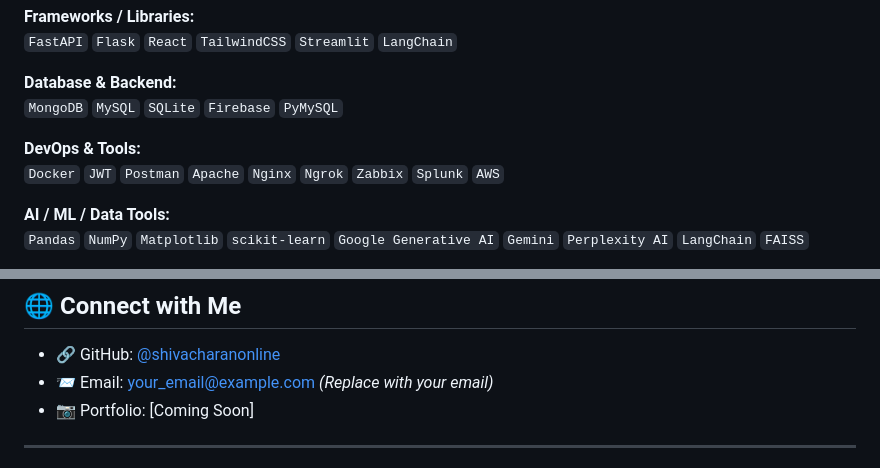
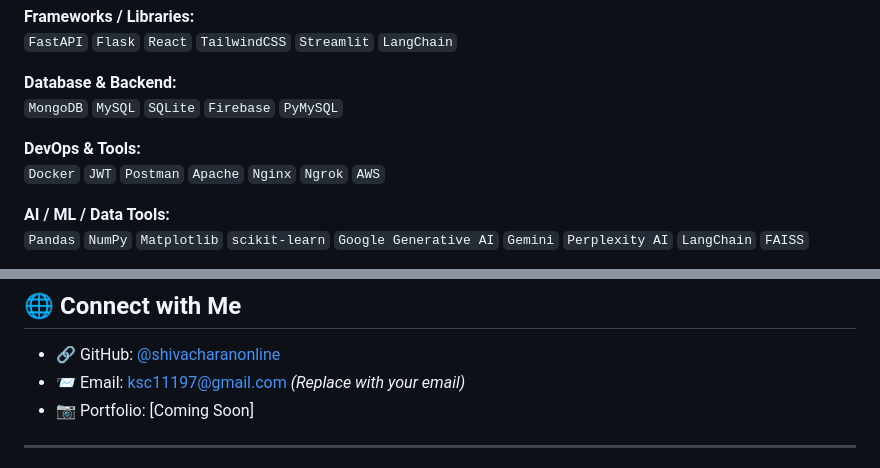
Before and after one commit to kotitechy/Storage, a Markdown page: README.md, 2 parts joined by grey strips. Drawn GitHub-style.

Commit message:
Update README.md
Signed-off-by: kotitechy <106464507+kotitechy@users.noreply.github.com>

```diff
--- a/README.md
+++ b/README.md
@@ -27,7 +27,7 @@ Welcome to my GitHub! I'm a passionate developer currently exploring the realms
 `MongoDB` `MySQL` `SQLite` `Firebase` `PyMySQL`
 
 **DevOps & Tools:**
-`Docker` `JWT` `Postman` `Apache` `Nginx` `Ngrok` `Zabbix` `Splunk` `AWS`
+`Docker` `JWT` `Postman` `Apache` `Nginx` `Ngrok`  `AWS`
 
 **AI / ML / Data Tools:**
 `Pandas` `NumPy` `Matplotlib` `scikit-learn` `Google Generative AI` `Gemini` `Perplexity AI` `LangChain` `FAISS`
@@ -105,7 +105,7 @@ Welcome to my GitHub! I'm a passionate developer currently exploring the realms
 ## 🌐 Connect with Me
 
 - 🔗 GitHub: [@shivacharanonline](https://github.kotitechy.com)
-- 📨 Email: your_email@example.com *(Replace with your email)*
+- 📨 Email: ksc11197@gmail.com *(Replace with your email)*
 - 📷 Portfolio: [Coming Soon]
 
 ---
```
